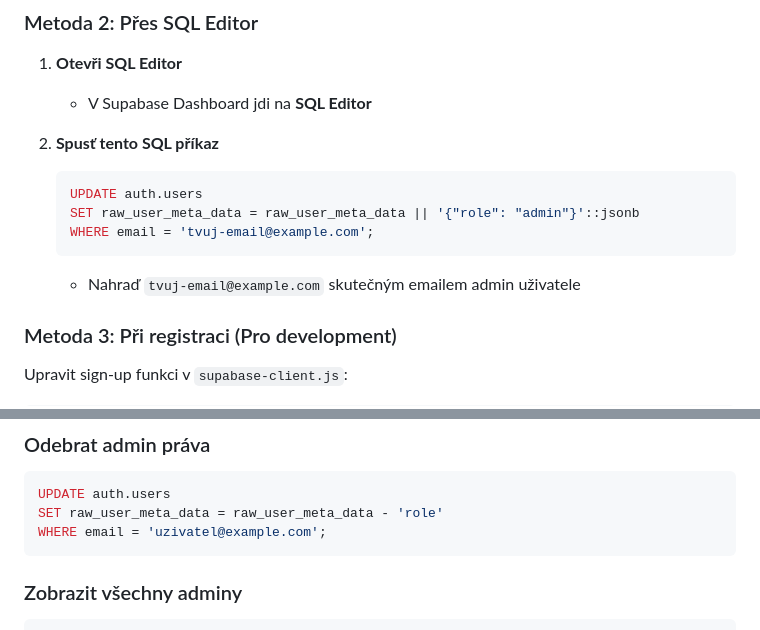
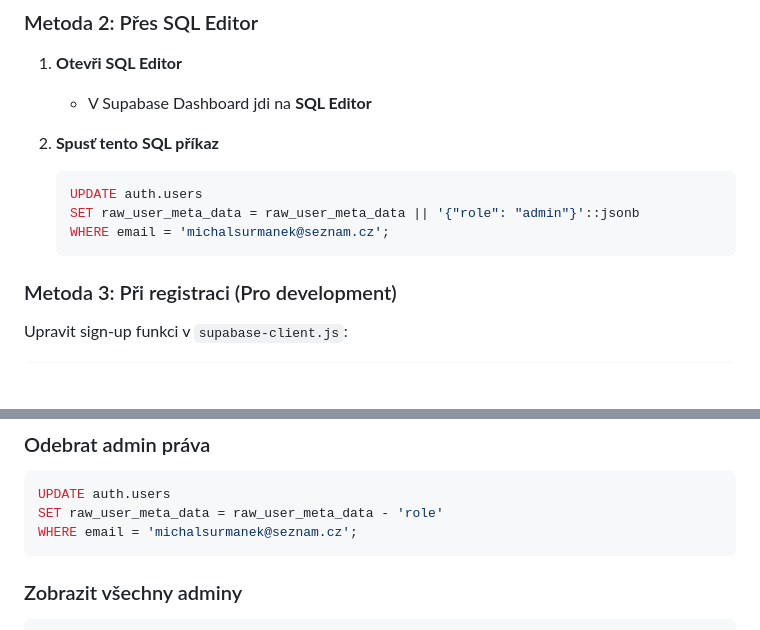
Before and after one commit to michalsurmanek-sketch/gurmao.cz, a Markdown page: ADMIN_SETUP.md, 2 parts joined by grey strips. Rendered like a GitHub page; blank space fills up the shorter version.

Commit message:
docs: Update ADMIN_SETUP.md with actual admin email

````diff
--- a/ADMIN_SETUP.md
+++ b/ADMIN_SETUP.md
@@ -32,9 +32,8 @@
    ```sql
    UPDATE auth.users
    SET raw_user_meta_data = raw_user_meta_data || '{"role": "admin"}'::jsonb
-   WHERE email = 'tvuj-email@example.com';
+   WHERE email = 'michalsurmanek@seznam.cz';
    ```
-   - Nahraď `tvuj-email@example.com` skutečným emailem admin uživatele
 
 ### Metoda 3: Při registraci (Pro development)
 
@@ -110,7 +109,7 @@ USING (
 ```sql
 UPDATE auth.users
 SET raw_user_meta_data = raw_user_meta_data - 'role'
-WHERE email = 'uzivatel@example.com';
+WHERE email = 'michalsurmanek@seznam.cz';
 ```
 
 ### Zobrazit všechny adminy
````
